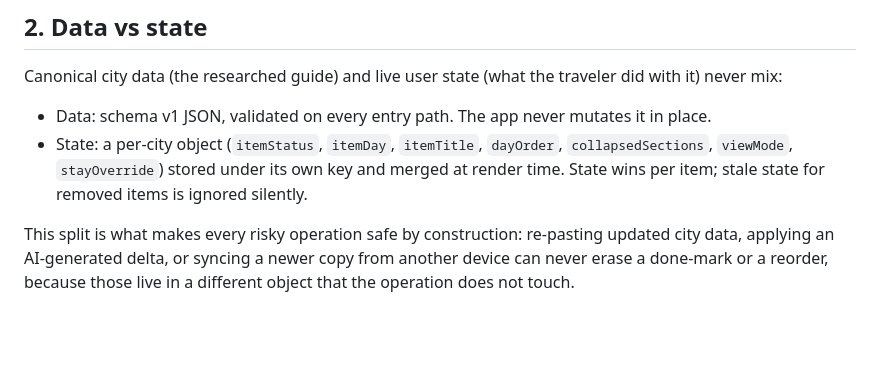
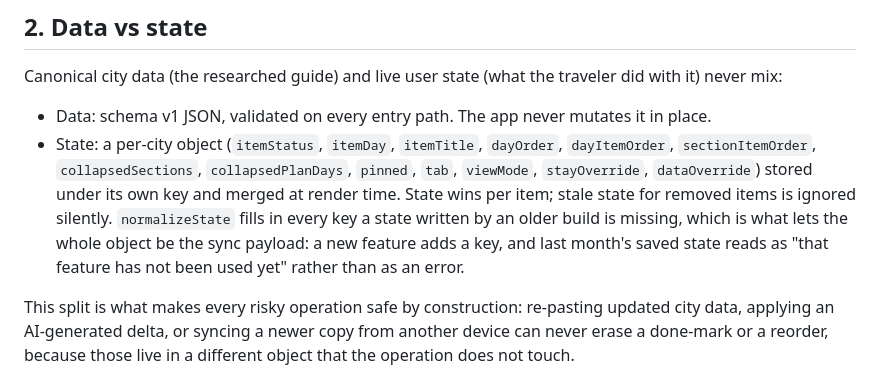
Before and after one commit to robriggs3/cityops, a Markdown page: docs/ARCHITECTURE.md, the part around the change. Drawn GitHub-style; blank space fills up the shorter version.

```diff
--- a/docs/ARCHITECTURE.md
+++ b/docs/ARCHITECTURE.md
@@ -48,9 +48,14 @@ traveler did with it) never mix:
 - Data: schema v1 JSON, validated on every entry path. The app never
   mutates it in place.
 - State: a per-city object (`itemStatus`, `itemDay`, `itemTitle`,
-  `dayOrder`, `collapsedSections`, `viewMode`, `stayOverride`) stored
-  under its own key and merged at render time. State wins per item;
-  stale state for removed items is ignored silently.
+  `dayOrder`, `dayItemOrder`, `sectionItemOrder`, `collapsedSections`,
+  `collapsedPlanDays`, `pinned`, `tab`, `viewMode`, `stayOverride`,
+  `dataOverride`) stored under its own key and merged at render time.
+  State wins per item; stale state for removed items is ignored
+  silently. `normalizeState` fills in every key a state written by an
+  older build is missing, which is what lets the whole object be the
+  sync payload: a new feature adds a key, and last month's saved state
+  reads as "that feature has not been used yet" rather than as an error.
 
 This split is what makes every risky operation safe by construction:
 re-pasting updated city data, applying an AI-generated delta, or syncing
```
Also changed, not shown: README.md (+9 -0 lines).
